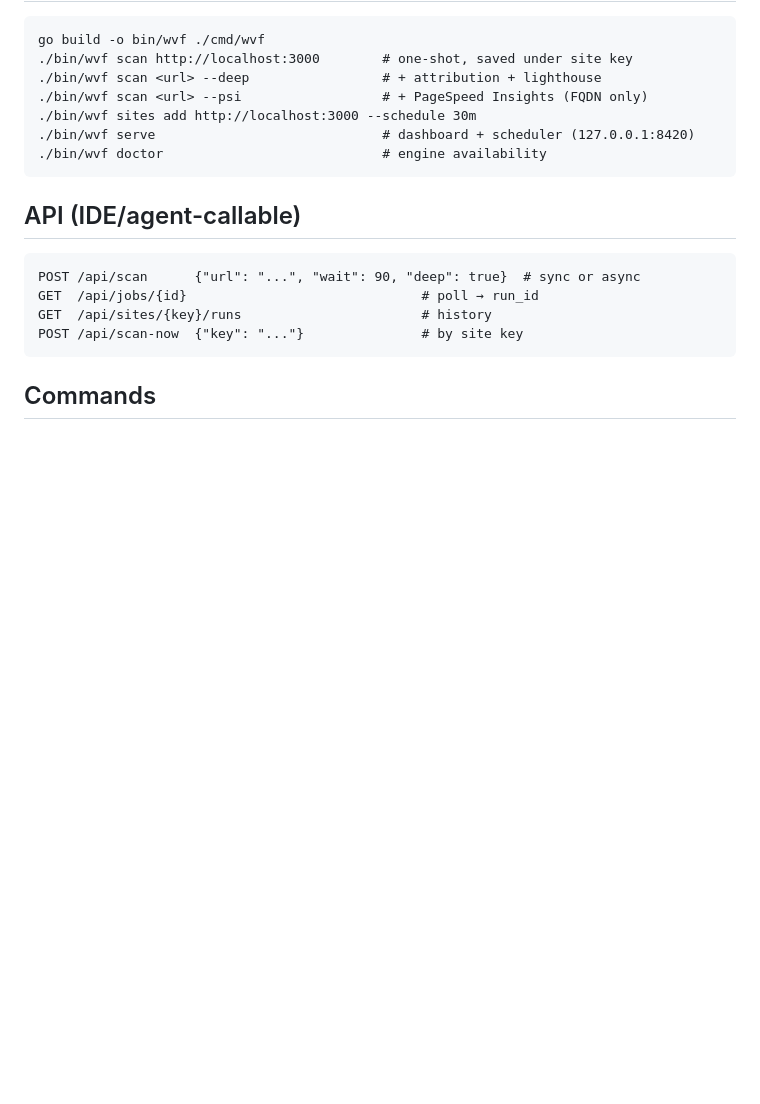
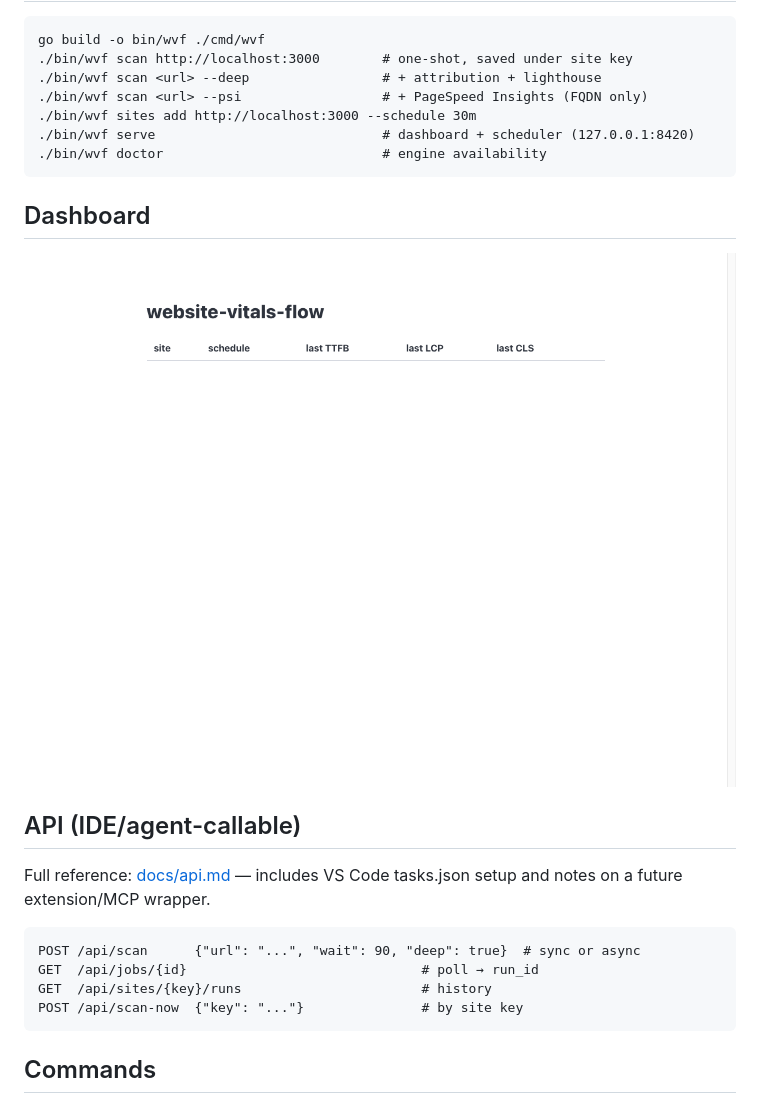
Before and after one commit to gundestrup/website-vitals-flow, a Markdown page: README.md, the part around the change. Drawn GitHub-style; pictures changed too: docs/img/dashboard.png (added); blank space fills up the shorter version.

```diff
--- a/README.md
+++ b/README.md
@@ -15,7 +15,14 @@ Lighthouse audits, PSI). Single Go binary, SQLite state.
     ./bin/wvf serve                             # dashboard + scheduler (127.0.0.1:8420)
     ./bin/wvf doctor                            # engine availability
 
+## Dashboard
+
+![dashboard](docs/img/dashboard.png)
+
 ## API (IDE/agent-callable)
+
+Full reference: [docs/api.md](docs/api.md) — includes VS Code tasks.json
+setup and notes on a future extension/MCP wrapper.
 
     POST /api/scan      {"url": "...", "wait": 90, "deep": true}  # sync or async
     GET  /api/jobs/{id}                              # poll → run_id
```
Also changed, not shown: docs/api.md (added, +67 -0 lines), 1 other file.
